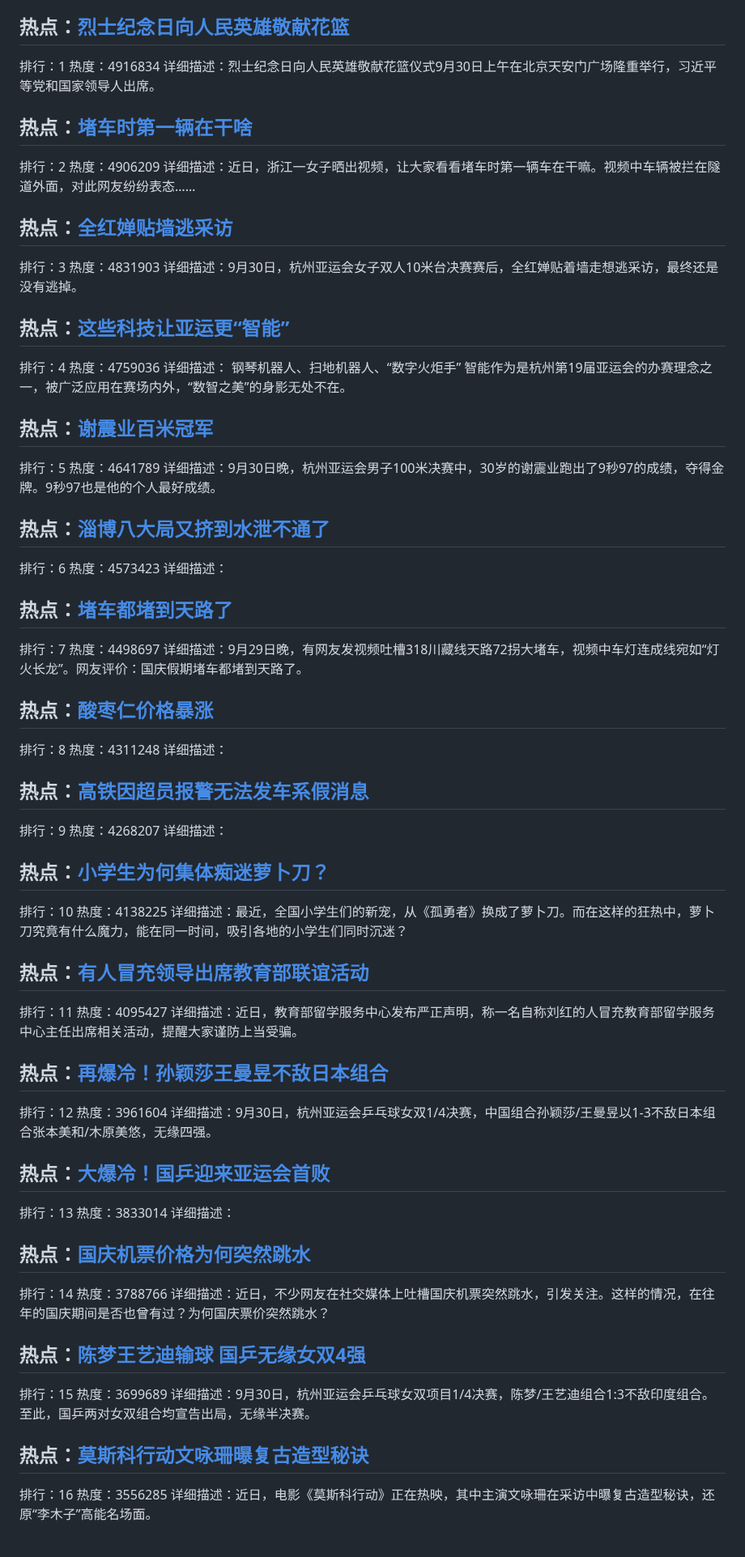
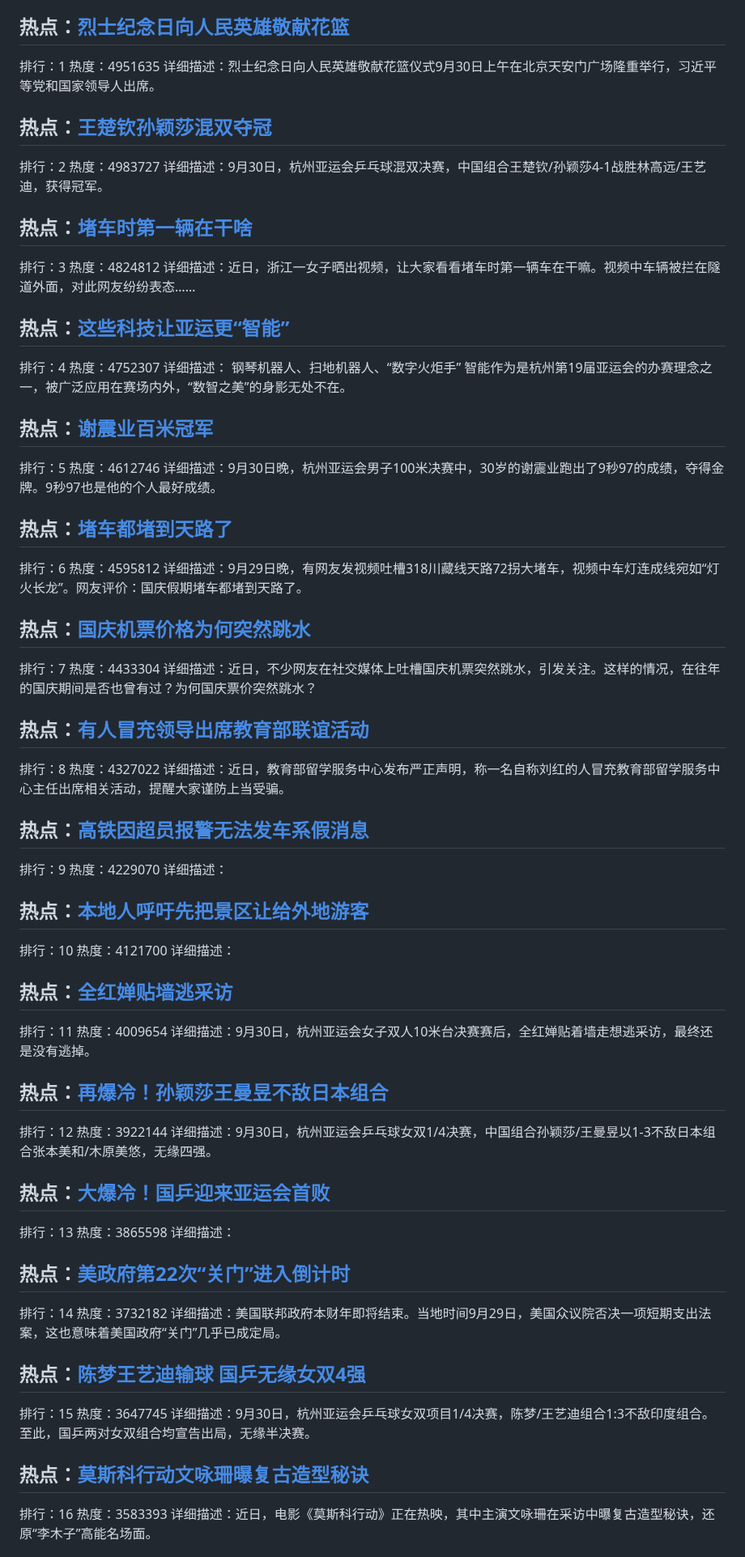
Before and after one commit to qqhsx/Top-search, a Markdown page: index.md, the part around one of its changes. Shown at 81% size. Rendered like a GitHub page.

```diff
--- a/index.md
+++ b/index.md
@@ -4,81 +4,81 @@
 
 ## 热点：[烈士纪念日向人民英雄敬献花篮](https://cn.bing.com/search?q=烈士纪念日向人民英雄敬献花篮)
 排行：1
-热度：4916834
+热度：4951635
 详细描述：烈士纪念日向人民英雄敬献花篮仪式9月30日上午在北京天安门广场隆重举行，习近平等党和国家领导人出席。
 
+## 热点：[王楚钦孙颖莎混双夺冠](https://cn.bing.com/search?q=王楚钦孙颖莎混双夺冠)
+排行：2
+热度：4983727
+详细描述：9月30日，杭州亚运会乒乓球混双决赛，中国组合王楚钦/孙颖莎4-1战胜林高远/王艺迪，获得冠军。
+
 ## 热点：[堵车时第一辆在干啥](https://cn.bing.com/search?q=堵车时第一辆在干啥)
-排行：2
-热度：4906209
+排行：3
+热度：4824812
 详细描述：近日，浙江一女子晒出视频，让大家看看堵车时第一辆车在干嘛。视频中车辆被拦在隧道外面，对此网友纷纷表态……
-
-## 热点：[全红婵贴墙逃采访](https://cn.bing.com/search?q=全红婵贴墙逃采访)
-排行：3
-热度：4831903
-详细描述：9月30日，杭州亚运会女子双人10米台决赛赛后，全红婵贴着墙走想逃采访，最终还是没有逃掉。
 
 ## 热点：[这些科技让亚运更“智能”](https://cn.bing.com/search?q=这些科技让亚运更“智能”)
 排行：4
-热度：4759036
+热度：4752307
 详细描述： 钢琴机器人、扫地机器人、“数字火炬手” 智能作为是杭州第19届亚运会的办赛理念之一，被广泛应用在赛场内外，“数智之美”的身影无处不在。
 
 ## 热点：[谢震业百米冠军](https://cn.bing.com/search?q=谢震业百米冠军)
 排行：5
-热度：4641789
+热度：4612746
 详细描述：9月30日晚，杭州亚运会男子100米决赛中，30岁的谢震业跑出了9秒97的成绩，夺得金牌。9秒97也是他的个人最好成绩。
 
-## 热点：[淄博八大局又挤到水泄不通了](https://cn.bing.com/search?q=淄博八大局又挤到水泄不通了)
+## 热点：[堵车都堵到天路了](https://cn.bing.com/search?q=堵车都堵到天路了)
 排行：6
-热度：4573423
-详细描述：
-
-## 热点：[堵车都堵到天路了](https://cn.bing.com/search?q=堵车都堵到天路了)
-排行：7
-热度：4498697
+热度：4595812
 详细描述：9月29日晚，有网友发视频吐槽318川藏线天路72拐大堵车，视频中车灯连成线宛如“灯火长龙”。网友评价：国庆假期堵车都堵到天路了。
 
-## 热点：[酸枣仁价格暴涨](https://cn.bing.com/search?q=酸枣仁价格暴涨)
+## 热点：[国庆机票价格为何突然跳水](https://cn.bing.com/search?q=国庆机票价格为何突然跳水)
+排行：7
+热度：4433304
+详细描述：近日，不少网友在社交媒体上吐槽国庆机票突然跳水，引发关注。这样的情况，在往年的国庆期间是否也曾有过？为何国庆票价突然跳水？
+
+## 热点：[有人冒充领导出席教育部联谊活动](https://cn.bing.com/search?q=有人冒充领导出席教育部联谊活动)
 排行：8
-热度：4311248
-详细描述：
+热度：4327022
+详细描述：近日，教育部留学服务中心发布严正声明，称一名自称刘红的人冒充教育部留学服务中心主任出席相关活动，提醒大家谨防上当受骗。
 
 ## 热点：[高铁因超员报警无法发车系假消息](https://cn.bing.com/search?q=高铁因超员报警无法发车系假消息)
 排行：9
-热度：4268207
+热度：4229070
 详细描述：
 
-## 热点：[小学生为何集体痴迷萝卜刀？](https://cn.bing.com/search?q=小学生为何集体痴迷萝卜刀？)
+## 热点：[本地人呼吁先把景区让给外地游客](https://cn.bing.com/search?q=本地人呼吁先把景区让给外地游客)
 排行：10
-热度：4138225
-详细描述：最近，全国小学生们的新宠，从《孤勇者》换成了萝卜刀。而在这样的狂热中，萝卜刀究竟有什么魔力，能在同一时间，吸引各地的小学生们同时沉迷？
+热度：4121700
+详细描述：
 
-## 热点：[有人冒充领导出席教育部联谊活动](https://cn.bing.com/search?q=有人冒充领导出席教育部联谊活动)
+## 热点：[全红婵贴墙逃采访](https://cn.bing.com/search?q=全红婵贴墙逃采访)
 排行：11
-热度：4095427
-详细描述：近日，教育部留学服务中心发布严正声明，称一名自称刘红的人冒充教育部留学服务中心主任出席相关活动，提醒大家谨防上当受骗。
+热度：4009654
+详细描述：9月30日，杭州亚运会女子双人10米台决赛赛后，全红婵贴着墙走想逃采访，最终还是没有逃掉。
 
 ## 热点：[再爆冷！孙颖莎王曼昱不敌日本组合](https://cn.bing.com/search?q=再爆冷！孙颖莎王曼昱不敌日本组合)
 排行：12
-热度：3961604
+热度：3922144
 详细描述：9月30日，杭州亚运会乒乓球女双1/4决赛，中国组合孙颖莎/王曼昱以1-3不敌日本组合张本美和/木原美悠，无缘四强。
 
 ## 热点：[大爆冷！国乒迎来亚运会首败](https://cn.bing.com/search?q=大爆冷！国乒迎来亚运会首败)
 排行：13
-热度：3833014
+热度：3865598
 详细描述：
 
-## 热点：[国庆机票价格为何突然跳水](https://cn.bing.com/search?q=国庆机票价格为何突然跳水)
+## 热点：[美政府第22次“关门”进入倒计时](https://cn.bing.com/search?q=美政府第22次“关门”进入倒计时)
 排行：14
-热度：3788766
-详细描述：近日，不少网友在社交媒体上吐槽国庆机票突然跳水，引发关注。这样的情况，在往年的国庆期间是否也曾有过？为何国庆票价突然跳水？
+热度：3732182
+详细描述：美国联邦政府本财年即将结束。当地时间9月29日，美国众议院否决一项短期支出法案，这也意味着美国政府“关门”几乎已成定局。
 
 ## 热点：[陈梦王艺迪输球 国乒无缘女双4强](https://cn.bing.com/search?q=陈梦王艺迪输球国乒无缘女双4强)
 排行：15
-热度：3699689
+热度：3647745
 详细描述：9月30日，杭州亚运会乒乓球女双项目1/4决赛，陈梦/王艺迪组合1:3不敌印度组合。至此，国乒两对女双组合均宣告出局，无缘半决赛。
 
 ## 热点：[莫斯科行动文咏珊曝复古造型秘诀](https://cn.bing.com/search?q=莫斯科行动文咏珊曝复古造型秘诀)
 排行：16
-热度：3556285
+热度：3583393
 详细描述：近日，电影《莫斯科行动》正在热映，其中主演文咏珊在采访中曝复古造型秘诀，还原“李木子”高能名场面。
 
```
Also changed, not shown: other parts of index.md (+45 -45 lines).
